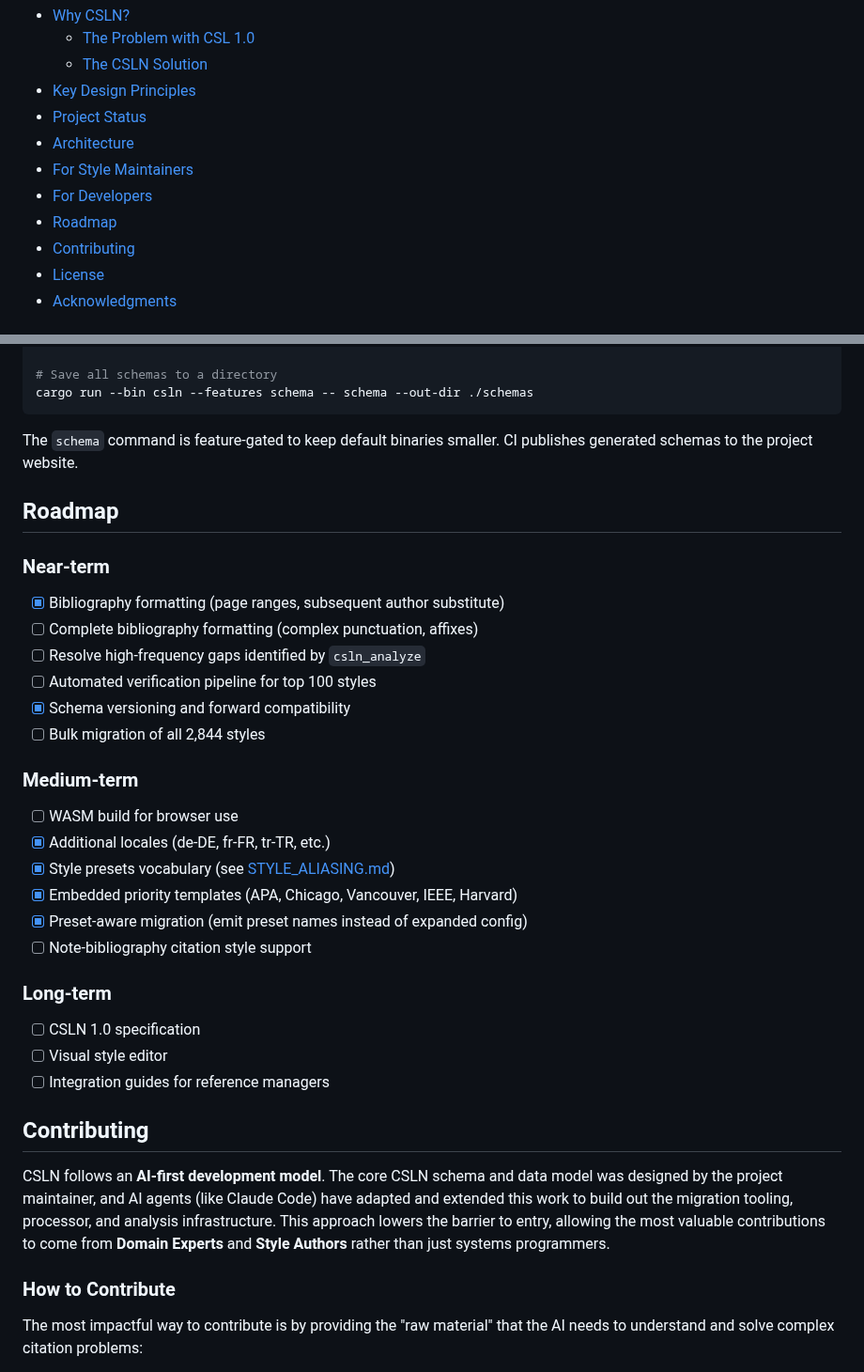
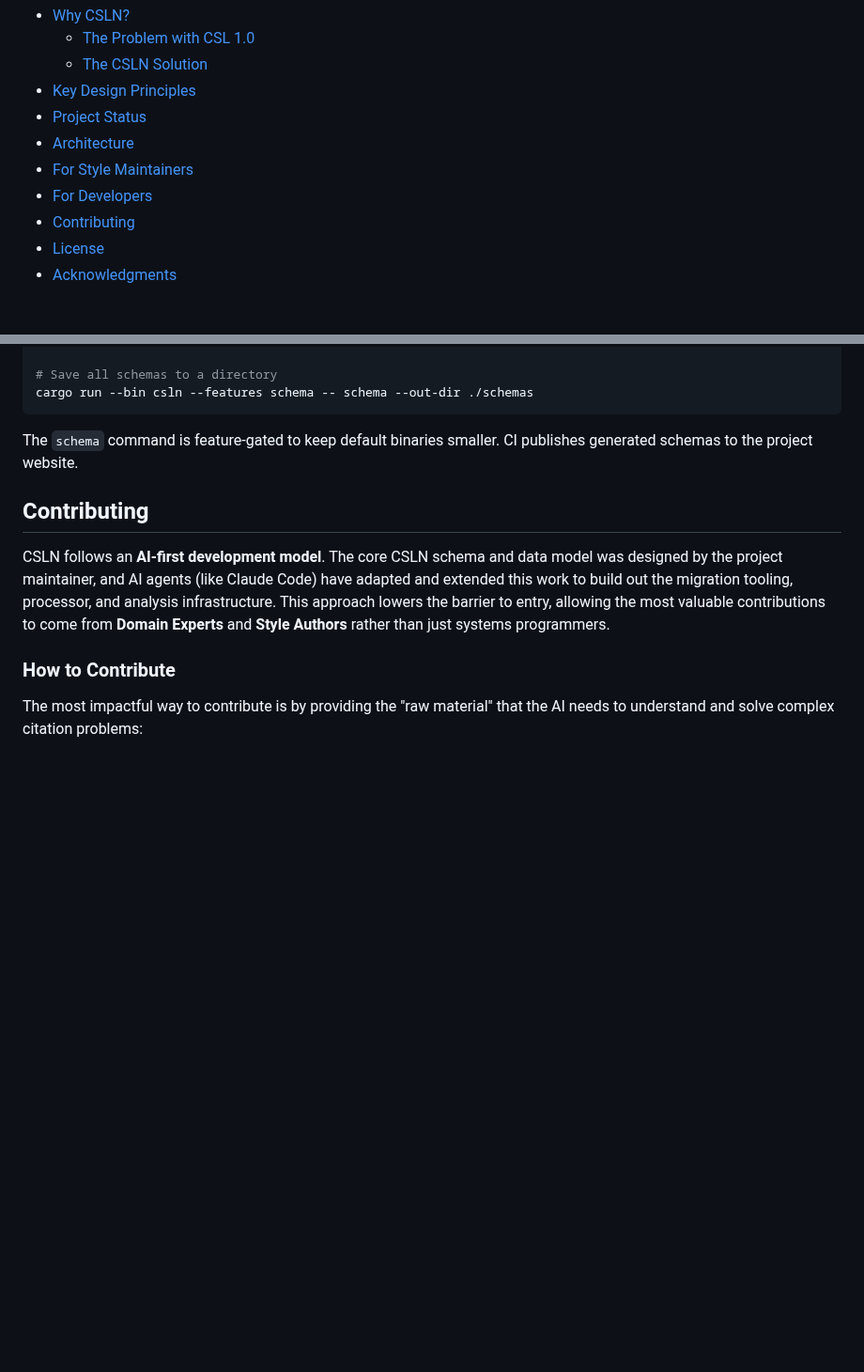
Before and after one commit to bdarcus/csl26, a Markdown page: README.md, 2 parts joined by grey strips. Shown at 94% size. Drawn GitHub-style; blank space fills up the shorter version.

Commit message:
docs: remove stale roadmap from README
The roadmap was drifting from actual project state and duplicated
information better tracked in docs/TIER_STATUS.md and the Project
Status table.

```diff
--- a/README.md
+++ b/README.md
@@ -14,7 +14,6 @@ CSLN is a ground-up reimagining of the [Citation Style Language](https://citatio
 - [Architecture](#architecture)
 - [For Style Maintainers](#for-style-maintainers)
 - [For Developers](#for-developers)
-- [Roadmap](#roadmap)
 - [Contributing](#contributing)
 - [License](#license)
 - [Acknowledgments](#acknowledgments)
@@ -491,29 +490,6 @@ cargo run --bin csln --features schema -- schema --out-dir ./schemas
 The `schema` command is feature-gated to keep default binaries smaller. CI
 publishes generated schemas to the project website.
 
-## Roadmap
-
-### Near-term
-- [x] Bibliography formatting (page ranges, subsequent author substitute)
-- [ ] Complete bibliography formatting (complex punctuation, affixes)
-- [ ] Resolve high-frequency gaps identified by `csln_analyze`
-- [ ] Automated verification pipeline for top 100 styles
-- [x] Schema versioning and forward compatibility
-- [ ] Bulk migration of all 2,844 styles
-
-### Medium-term
-- [ ] WASM build for browser use
-- [x] Additional locales (de-DE, fr-FR, tr-TR, etc.)
-- [x] Style presets vocabulary (see [STYLE_ALIASING.md](./docs/architecture/design/STYLE_ALIASING.md))
-- [x] Embedded priority templates (APA, Chicago, Vancouver, IEEE, Harvard)
-- [x] Preset-aware migration (emit preset names instead of expanded config)
-- [ ] Note-bibliography citation style support
-
-### Long-term
-- [ ] CSLN 1.0 specification
-- [ ] Visual style editor
-- [ ] Integration guides for reference managers
-
 ## Contributing
 
 CSLN follows an **AI-first development model**. The core CSLN schema and data model was designed by the project maintainer, and AI agents (like Claude Code) have adapted and extended this work to build out the migration tooling, processor, and analysis infrastructure. This approach lowers the barrier to entry, allowing the most valuable contributions to come from **Domain Experts** and **Style Authors** rather than just systems programmers.
```
